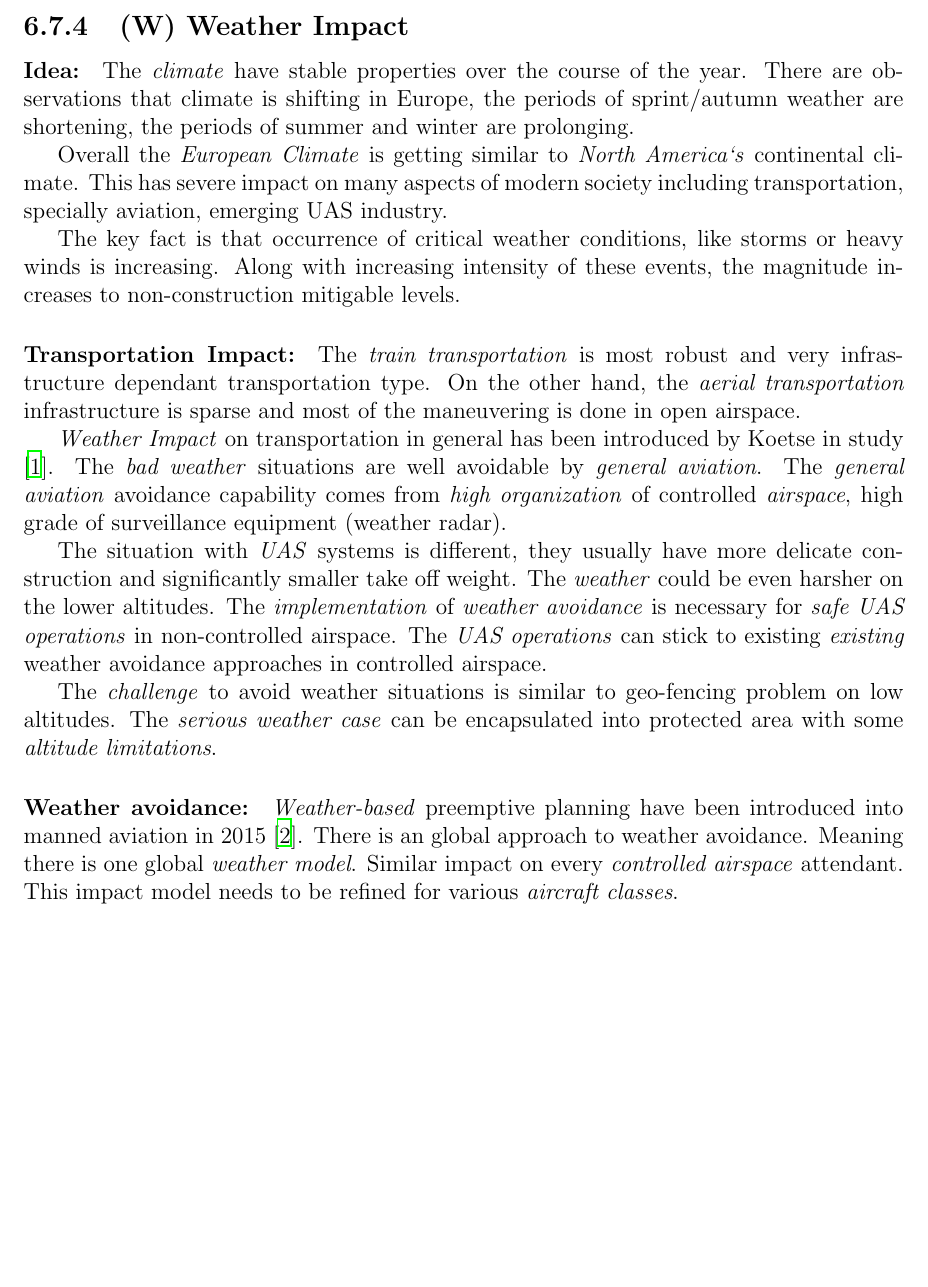
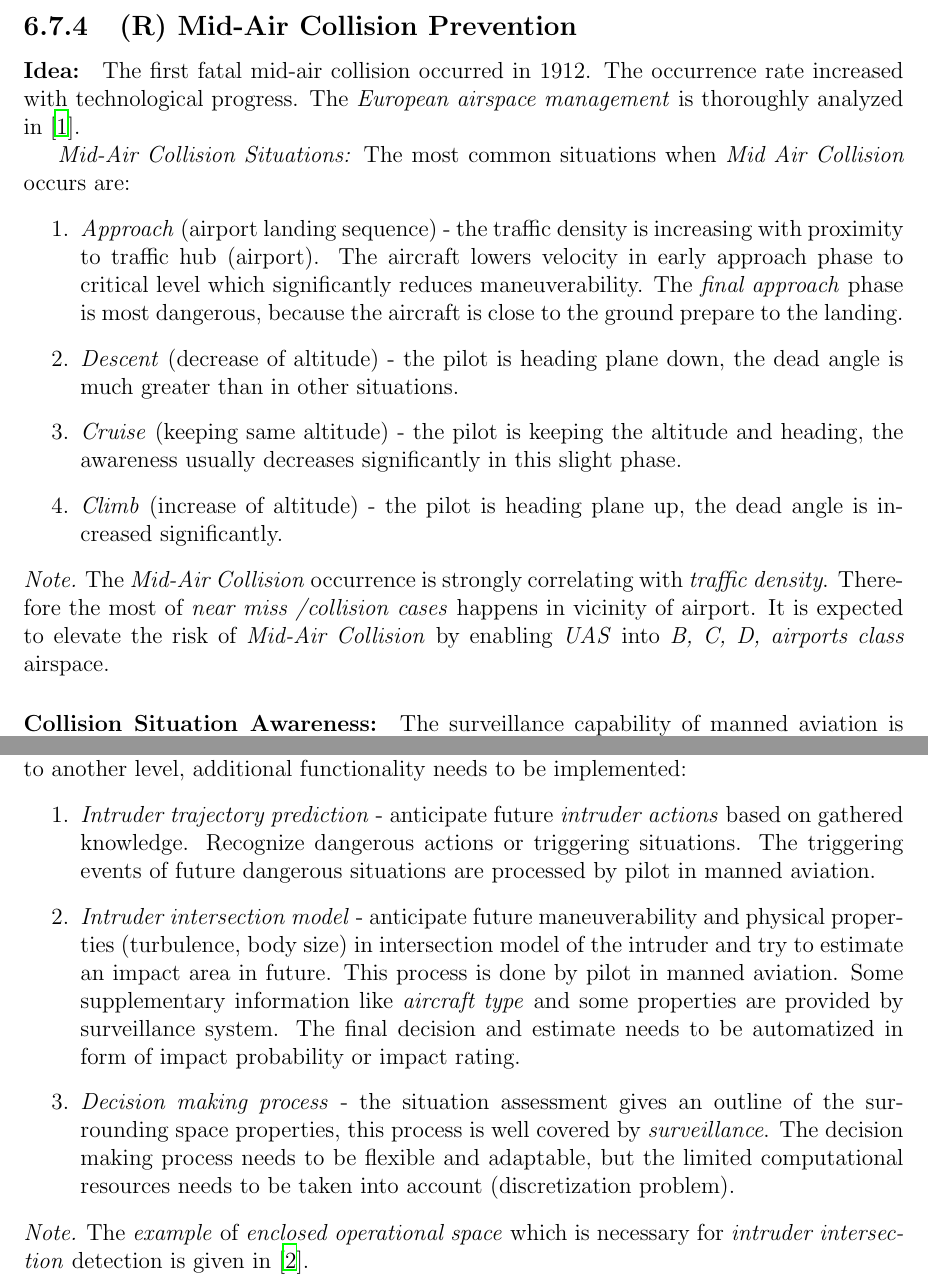
Before and after one commit to logomo/-Thesis-WIP-document-for-faster-compiling, a LaTeX document (main.tex, which reads body.tex): part of page 1 of 3 before the commit and two parts of page 1 of 2 after it, the two joined at a grey line, cut at the place of the change, the shorter picture padded with empty space. Compiled offline with LaTeX, dvips and Ghostscript.

Commit message:
2.6.1 MCA

```diff
--- a/body.tex
+++ b/body.tex
@@ -7,22 +7,20 @@
 %- COPY START -
 %--------------
 
-\subsection{(W) Weather Impact}\label{sec:WeatherImpact}
+\subsection{(R) Mid-Air Collision Prevention}\label{sec:MidairCollisionPrevention}
+\paragraph{Idea:} The first fatal mid-air collision occurred in 1912. The occurrence rate increased with technological progress. The \emph{European airspace management} is thoroughly analyzed in \cite{cook2007european}.
 
-\paragraph{Idea:} The \emph{climate} have stable properties over the course of the year. There are observations that climate is shifting in Europe, the periods of sprint/autumn weather are shortening, the periods of summer and winter are prolonging.
+\emph{Mid-Air Collision Situations:} The most common situations when \emph{Mid Air Collision} occurs are:
 
-Overall the \emph{European Climate} is getting similar to \emph{North America`s} continental climate. This has severe impact on many aspects of modern society including transportation, specially aviation, emerging UAS industry.
+\begin{enumerate}
+    \item \emph{Approach} (airport landing sequence) - the traffic density is increasing with proximity to traffic hub (airport). The aircraft lowers velocity in early approach phase to critical level which significantly reduces maneuverability. The \emph{final approach} phase is most dangerous, because the aircraft is close to the ground prepare to the landing.
 
-The key fact is that occurrence of critical weather conditions, like storms or heavy winds is increasing. Along with increasing intensity of these events, the magnitude increases to non-construction mitigable levels.
+    \item \emph{Descent} (decrease of altitude) - the pilot is heading plane down, the dead angle is much greater than in other situations.
 
-\paragraph{Transportation Impact:} The \emph{train transportation} is most robust and very infrastructure dependant transportation type. On the other hand, the \emph{aerial transportation} infrastructure is sparse and most of the maneuvering is done in open airspace.
+    \item \emph{Cruise}  (keeping same altitude) - the pilot is  keeping the altitude and heading, the awareness usually decreases significantly in this slight phase.
 
-\emph{Weather Impact} on transportation in general has been introduced by Koetse in study \cite{koetse2009impact}. The \emph{bad weather} situations are well avoidable by \emph{general aviation}. The \emph{general aviation} avoidance capability comes from \emph{high organization} of controlled \emph{airspace}, high grade of surveillance equipment (weather radar).
-
-The situation with \emph{UAS} systems is different, they usually have more delicate construction and significantly smaller take off weight. The \emph{weather} could be even harsher on the lower altitudes. The \emph{implementation} of \emph{weather avoidance} is necessary for \emph{safe UAS operations} in non-controlled airspace. The \emph{UAS operations} can stick to existing \emph{existing} weather avoidance approaches in controlled airspace.
-
-The \emph{challenge} to avoid weather situations is similar to geo-fencing problem on low altitudes. The \emph{serious weather case} can be encapsulated into protected area with some \emph{altitude limitations}.
-
-\paragraph{Weather avoidance:} \emph{Weather-based} preemptive planning have been introduced into manned aviation in 2015 \cite{yamashita2015climate}. There is an  global approach to weather avoidance. Meaning there is one global \emph{weather model}. Similar impact on every \emph{controlled airspace} attendant. This impact model needs to be refined for various \emph{aircraft classes}.
+    \item \emph{Climb} (increase of altitude) - the pilot is heading plane up, the dead angle is increased significantly.
+\end{enumerate}
 
 \begin{note}
+    The \emph{Mid-Air Collision} occurrence is strongly correlating with \emph{traffic density}. Therefore the most of \emph{near miss /collision cases} happens in vicinity of airport. It is expected to elevate the risk of \emph{Mid-Air Collision} by enabling \emph{UAS} into \emph{B, C, D, airports class}  airspace.
@@ -34,6 +27,8 @@ The \emph{challenge} to avoid weather situations is similar to geo-fencing probl
 \end{note}
 
-\emph{Severe Weather Condition Detection Capabilities} for current level of standard aviation equipment have been reviewed in \cite{smith2016multi}. The capability is sufficient for medium scale \emph{UAS} (25 kg). The \emph{numeric models} for \emph{local airspace cluster} can have precision up to one cubic meter of air. The precision of \emph{numeric prediction} is depending \emph{weather stations} density and equipment precision.
+\paragraph{Collision Situation Awareness:} The surveillance capability of manned aviation is limited by \emph{pilot`s field of vision} in case of VFR (sec. \ref{sec:VisualFlightRules}) and by \emph{technical limitations} in case of IFR (sec. \ref{sec:InstrumentalFlightRules}). The \emph{surveillance and avoidance} support systems like TCAS (sec. \ref{sec:TCAS}) and ACAS (sec. \ref{sec:ACASX}) can be used as a base of future \emph{DAA} system.
 
-The \emph{dynamic} routing of \emph{aircraft} (manned aviation) have been outlined in Balaban et. al. \cite{balaban2017dynamic}. The operational space is separated into \emph{altitude layers} where each layer is separated into homogeneous euclidean grid cells. Each cell (fig. \ref{fig:localizedWeatherModelExample}) has evaluation of \emph{relative humidity} (fig. \ref{fig:humidityRelativeLocalizedExample}), \emph{temperature}, \emph{wind velocity and heading} (fig.\ref{fig:localizedWindVectorsExample}). There is possible to make an prediction and route all aircraft in advance. The scaling challenge remains also for this approach.
+The \emph{UAS} collision situation awareness system is taking the \emph{mid-air} collision prevention to another level, additional functionality needs to be implemented:
 
+\begin{enumerate}
+    \item \emph{Intruder trajectory prediction} - anticipate future \emph{intruder actions} based on gathered knowledge. Recognize dangerous actions or triggering situations. The triggering events of future dangerous situations are processed by pilot in manned aviation.
@@ -56,4 +35,9 @@ The \emph{dynamic} routing of \emph{aircraft} (manned aviation) have been outlin
 
-\paragraph{Localized Weather Impact Example:} An \emph{Icing Risk} in localized environment have been predicted based on numerical model \cite{thompson2017numerical}. It is shown that icing can be prevented by \emph{planned} and \emph{reactive} avoidance. The prevention can be done by placing hard or soft constraint into an environment.
+    \item \emph{Intruder intersection model} - anticipate future maneuverability and physical properties (turbulence, body size) in intersection model of the intruder and try to estimate an impact area in future. This process is done by pilot in manned aviation. Some supplementary information like \emph{aircraft type} and some properties are provided by surveillance system. The final decision and estimate needs to be automatized in form of impact probability or impact rating.
 
+    \item \emph{Decision making process} - the situation assessment gives an outline of the surrounding space properties, this process is well covered by \emph{surveillance}. The decision making process needs to be flexible and adaptable, but the limited computational resources needs to be taken into account (discretization problem).
+\end{enumerate}
 
+\begin{note}
+    The \emph{example} of \emph{enclosed operational space} which is necessary for \emph{intruder intersection} detection is given in \cite{welzl1991smallest}.
+\end{note}
```
Also changed, not shown: thesis.bib (+7 -0 lines), body.tex (29 more changed lines).
